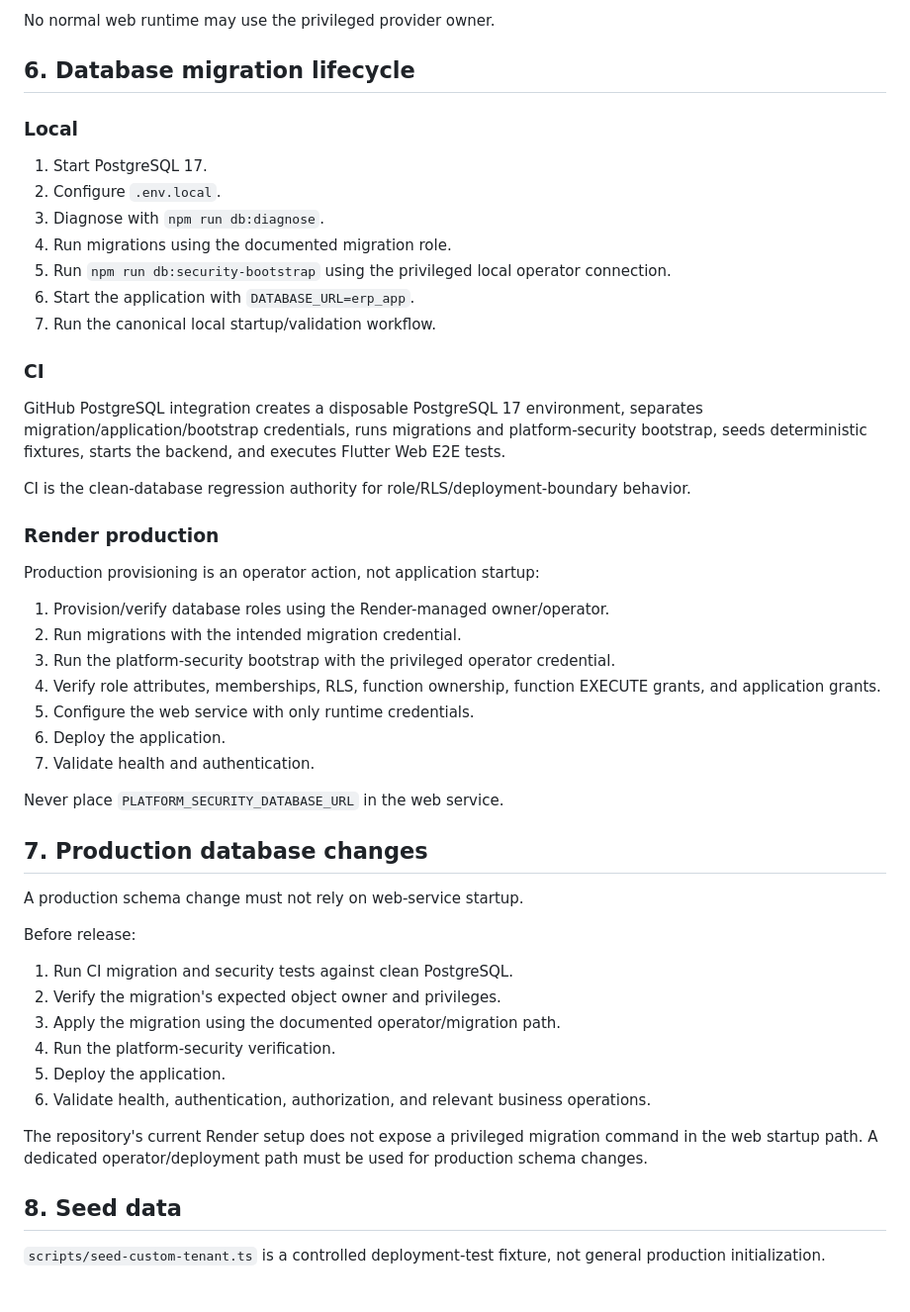
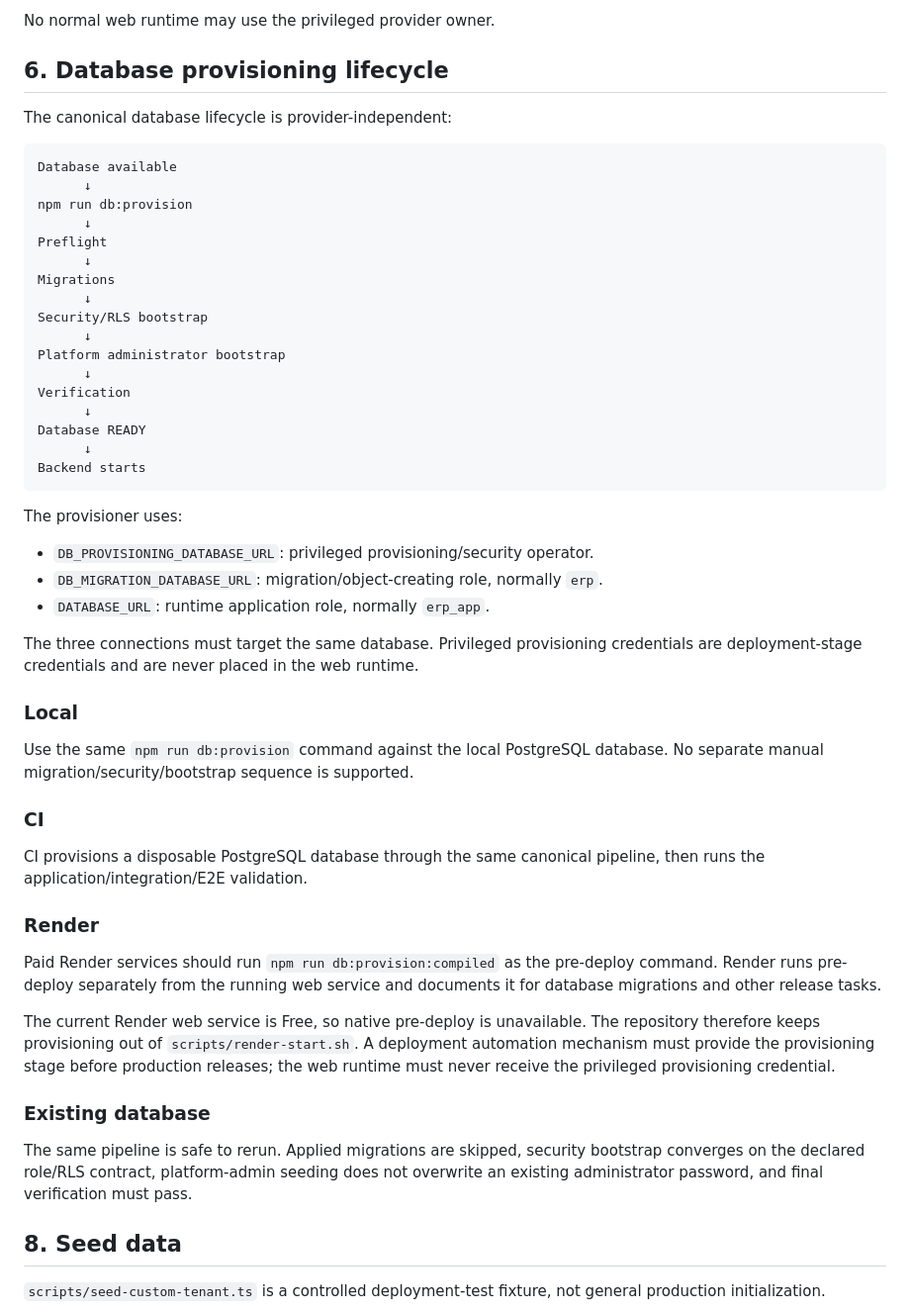
Before and after one commit to Sachin-Salgar/NEW_ERP_FINAL, a Markdown page: docs/07-devops/12-current-deployment-topology.md, the part around the change. Shown at 99% size. Drawn GitHub-style.

Commit message:
docs: replace manual database lifecycle with canonical provisioning

````diff
--- a/docs/07-devops/12-current-deployment-topology.md
+++ b/docs/07-devops/12-current-deployment-topology.md
@@ -116,46 +116,67 @@ The intended logical contract remains:
 
 No normal web runtime may use the privileged provider owner.
 
-## 6. Database migration lifecycle
+## 6. Database provisioning lifecycle
+
+The canonical database lifecycle is provider-independent:
+
+```text
+Database available
+      ↓
+npm run db:provision
+      ↓
+Preflight
+      ↓
+Migrations
+      ↓
+Security/RLS bootstrap
+      ↓
+Platform administrator bootstrap
+      ↓
+Verification
+      ↓
+Database READY
+      ↓
+Backend starts
+```
+
+The provisioner uses:
+- `DB_PROVISIONING_DATABASE_URL`: privileged provisioning/security operator.
+- `DB_MIGRATION_DATABASE_URL`: migration/object-creating role, normally `erp`.
+- `DATABASE_URL`: runtime application role, normally `erp_app`.
+
+The three connections must target the same database. Privileged provisioning
+credentials are deployment-stage credentials and are never placed in the web
+runtime.
 
 ### Local
-1. Start PostgreSQL 17.
-2. Configure `.env.local`.
-3. Diagnose with `npm run db:diagnose`.
-4. Run migrations using the documented migration role.
-5. Run `npm run db:security-bootstrap` using the privileged local operator connection.
-6. Start the application with `DATABASE_URL=erp_app`.
-7. Run the canonical local startup/validation workflow.
+
+Use the same `npm run db:provision` command against the local PostgreSQL
+database. No separate manual migration/security/bootstrap sequence is supported.
 
 ### CI
-GitHub PostgreSQL integration creates a disposable PostgreSQL 17 environment, separates migration/application/bootstrap credentials, runs migrations and platform-security bootstrap, seeds deterministic fixtures, starts the backend, and executes Flutter Web E2E tests.
 
-CI is the clean-database regression authority for role/RLS/deployment-boundary behavior.
+CI provisions a disposable PostgreSQL database through the same canonical
+pipeline, then runs the application/integration/E2E validation.
 
-### Render production
-Production provisioning is an operator action, not application startup:
-1. Provision/verify database roles using the Render-managed owner/operator.
-2. Run migrations with the intended migration credential.
-3. Run the platform-security bootstrap with the privileged operator credential.
-4. Verify role attributes, memberships, RLS, function ownership, function EXECUTE grants, and application grants.
-5. Configure the web service with only runtime credentials.
-6. Deploy the application.
-7. Validate health and authentication.
+### Render
 
-Never place `PLATFORM_SECURITY_DATABASE_URL` in the web service.
+Paid Render services should run `npm run db:provision:compiled` as the
+pre-deploy command. Render runs pre-deploy separately from the running web
+service and documents it for database migrations and other release tasks.
 
-## 7. Production database changes
-A production schema change must not rely on web-service startup.
+The current Render web service is Free, so native pre-deploy is unavailable.
+The repository therefore keeps provisioning out of `scripts/render-start.sh`.
+A deployment automation mechanism must provide the provisioning stage before
+production releases; the web runtime must never receive the privileged
+provisioning credential.
 
-Before release:
-1. Run CI migration and security tests against clean PostgreSQL.
-2. Verify the migration's expected object owner and privileges.
-3. Apply the migration using the documented operator/migration path.
-4. Run the platform-security verification.
-5. Deploy the application.
-6. Validate health, authentication, authorization, and relevant business operations.
+### Existing database
 
-The repository's current Render setup does not expose a privileged migration command in the web startup path. A dedicated operator/deployment path must be used for production schema changes.
+The same pipeline is safe to rerun. Applied migrations are skipped, security
+bootstrap converges on the declared role/RLS contract, platform-admin seeding
+does not overwrite an existing administrator password, and final verification
+must pass.
 
 ## 8. Seed data
 `scripts/seed-custom-tenant.ts` is a controlled deployment-test fixture, not general production initialization.
````
